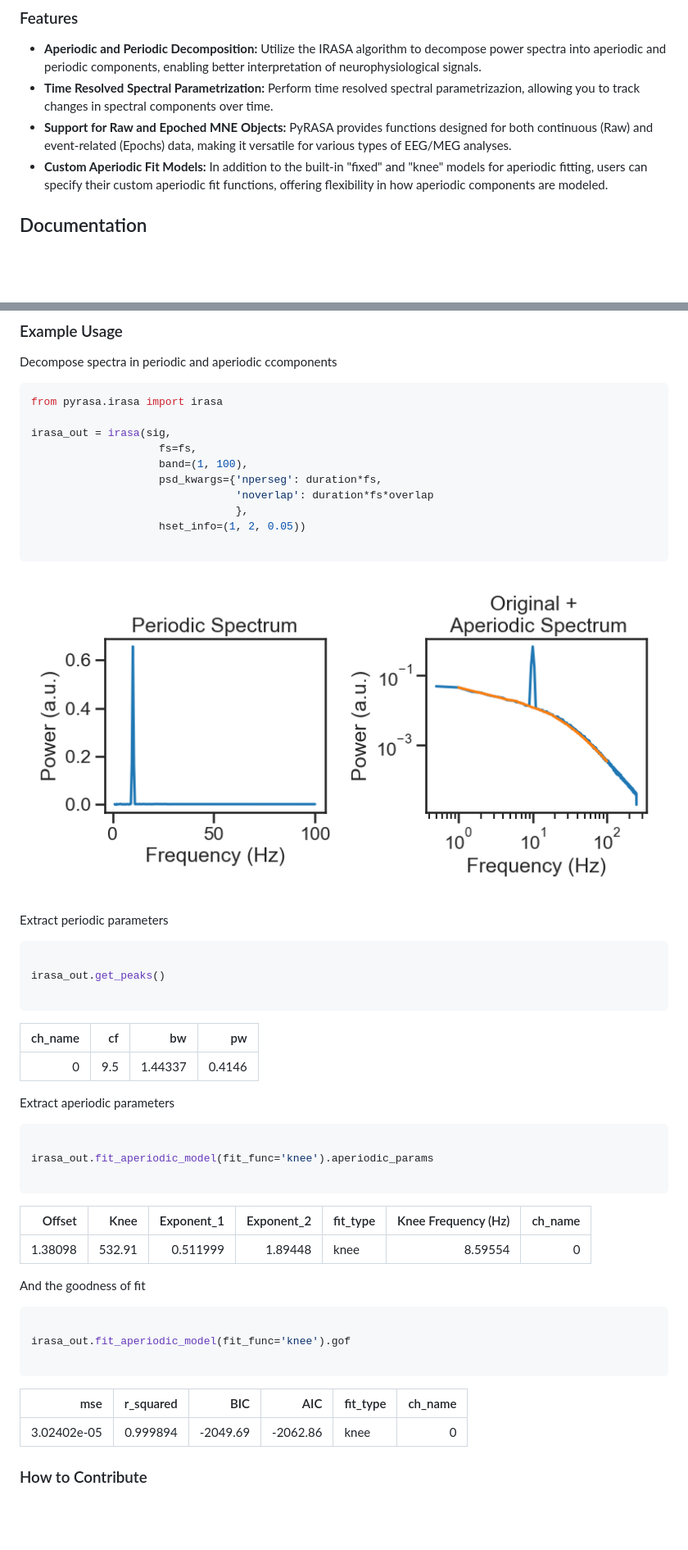
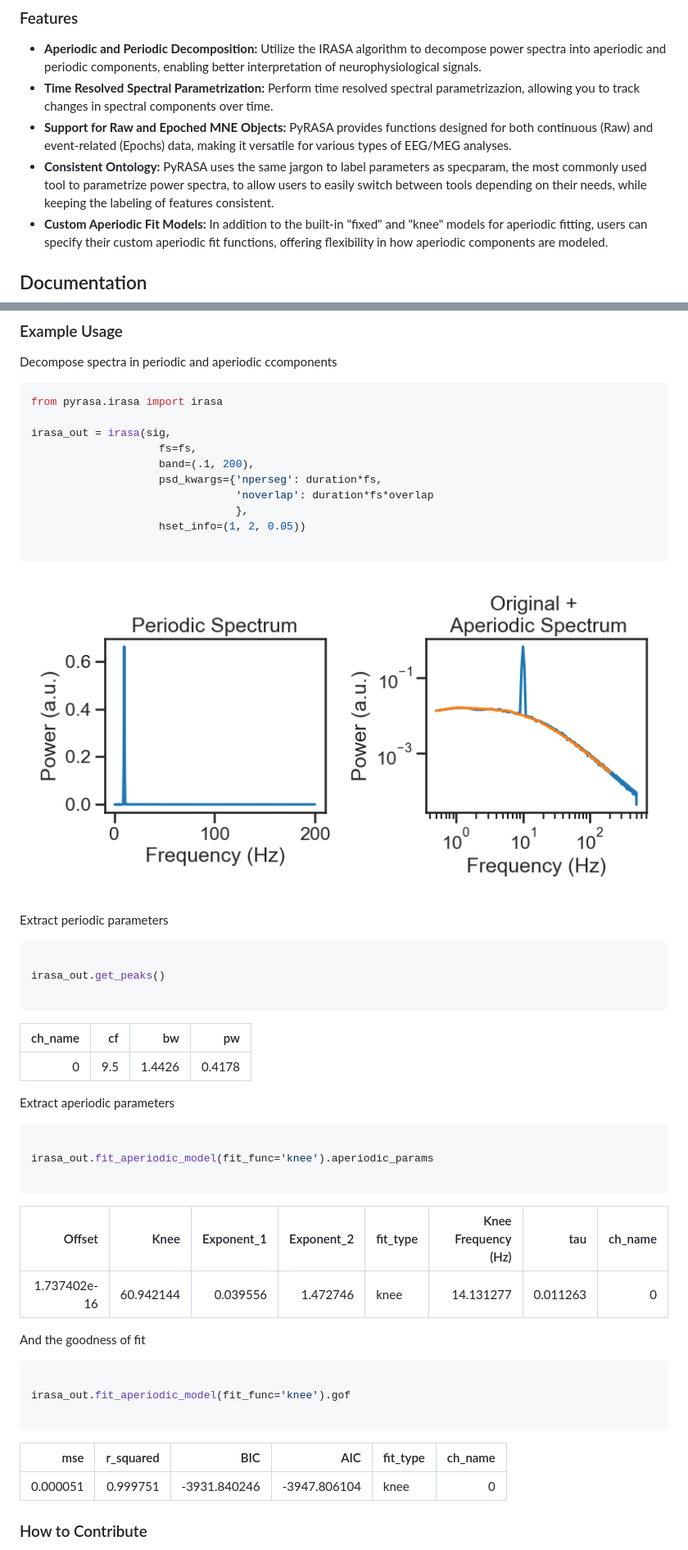
Before and after one commit to schmidtfa/pyrasa, a Markdown page: README.md, 2 parts joined by grey strips. Shown at 82% size. Rendered like a GitHub page; pictures changed too: simulations/example_knee.png; blank space fills up the shorter version.

Commit message:
readme and documentation updates

````diff
--- a/README.md
+++ b/README.md
@@ -12,6 +12,7 @@ PyRASA is a Python library designed to separate and parametrize aperiodic (fract
 - **Aperiodic and Periodic Decomposition:** Utilize the IRASA algorithm to decompose power spectra into aperiodic and periodic components, enabling better interpretation of neurophysiological signals.
 - **Time Resolved Spectral Parametrization:** Perform time resolved spectral parametrizazion, allowing you to track changes in spectral components over time.
 - **Support for Raw and Epoched MNE Objects:** PyRASA provides functions designed for both continuous (Raw) and event-related (Epochs) data, making it versatile for various types of EEG/MEG analyses.
+- **Consistent Ontology:** PyRASA uses the same jargon to label parameters as specparam, the most commonly used tool to parametrize power spectra, to allow users to easily switch between tools depending on their needs, while keeping the labeling of features consistent.
 - **Custom Aperiodic Fit Models:** In addition to the built-in "fixed" and "knee" models for aperiodic fitting, users can specify their custom aperiodic fit functions, offering flexibility in how aperiodic components are modeled.
 
 
@@ -53,7 +54,7 @@ from pyrasa.irasa import irasa
 
 irasa_out = irasa(sig,
                     fs=fs,
-                    band=(1, 100),
+                    band=(.1, 200),
                     psd_kwargs={'nperseg': duration*fs,
                                 'noverlap': duration*fs*overlap
                                 },
@@ -72,7 +73,7 @@ irasa_out.get_peaks()
 ```
 |   ch_name |   cf |      bw |     pw |
 |----------:|-----:|--------:|-------:|
-|         0 |  9.5 | 1.44337 | 0.4146 |
+|         0 |  9.5 | 1.4426 | 0.4178 |
 
 Extract aperiodic parameters
 
@@ -82,9 +83,9 @@ irasa_out.fit_aperiodic_model(fit_func='knee').aperiodic_params
 
 ```
 
-|   Offset |   Knee |   Exponent_1 |   Exponent_2 | fit_type   |   Knee Frequency (Hz) |   ch_name |
-|---------:|-------:|-------------:|-------------:|:-----------|----------------------:|----------:|
-|  1.38098 | 532.91 |     0.511999 |      1.89448 | knee       |               8.59554 |         0 |
+|   Offset |   Knee |   Exponent_1 |   Exponent_2 | fit_type   |   Knee Frequency (Hz) |   tau |   ch_name |
+|---------:|-------:|-------------:|-------------:|:-----------|----------------------:|----------:|----------:|
+|  	1.737402e-16 | 60.942144 |     0.039556 |      1.472746	 | knee       |               14.131277 |         0.011263 |         0 |
 
 And the goodness of fit
 
@@ -96,7 +97,7 @@ irasa_out.fit_aperiodic_model(fit_func='knee').gof
 
 |         mse |   r_squared |      BIC |      AIC | fit_type   |   ch_name |
 |------------:|------------:|---------:|---------:|:-----------|----------:|
-| 3.02402e-05 |    0.999894 | -2049.69 | -2062.86 | knee       |         0 |
+| 0.000051 |    0.999751 | -3931.840246 | -3947.806104 | knee       |         0 |
 
 
 ### How to Contribute
````
Also changed, not shown: 2 other files.
